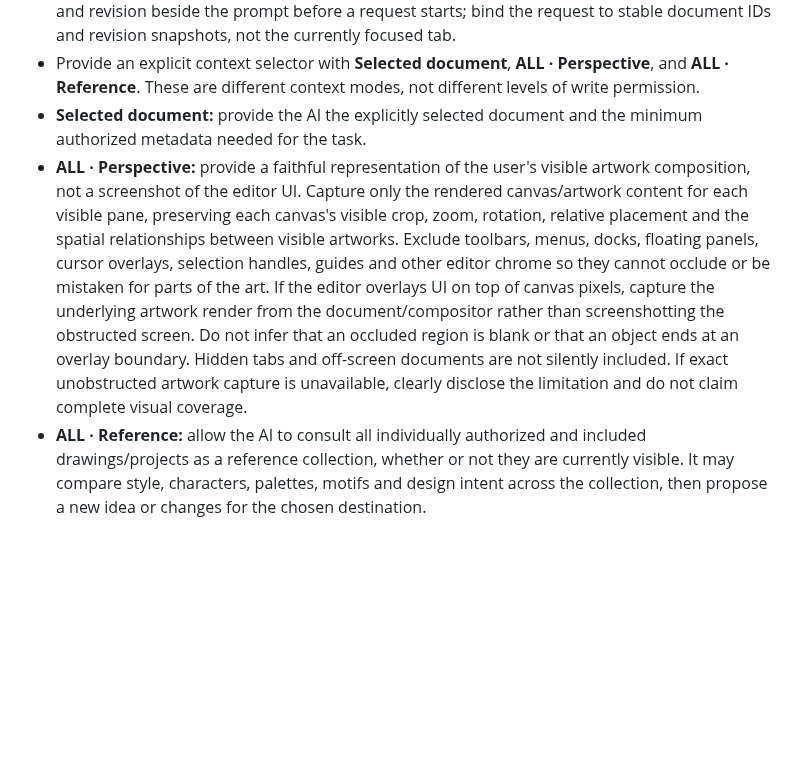
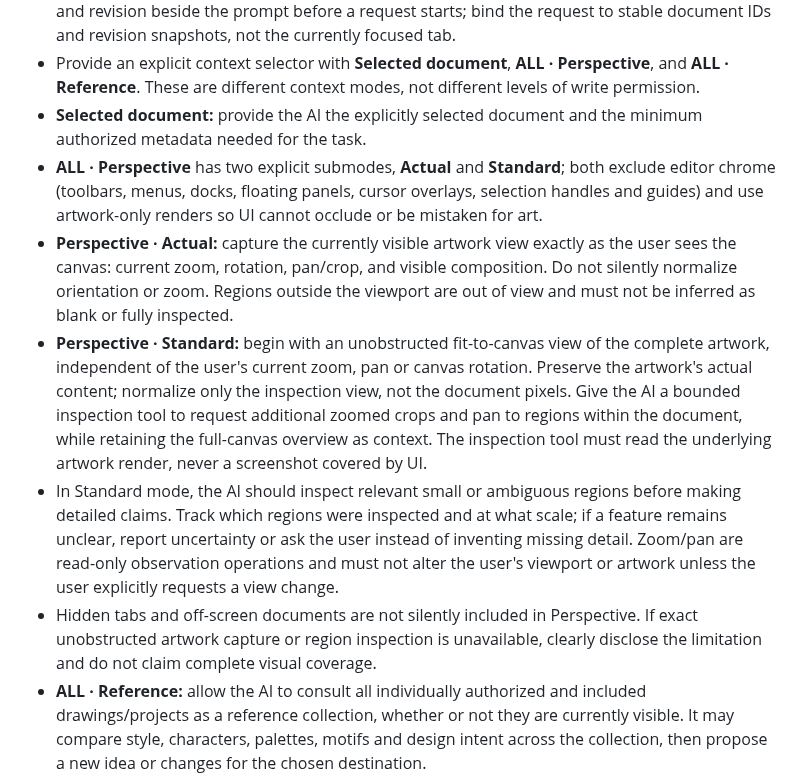
Before and after one commit to gavilandavid89-pixel/PixelForge-Ai, a Markdown page: docs/FEATURE_SPEC.md, the part around the change. Rendered like a GitHub page; blank space fills up the shorter version.

Commit message:
Add Actual and Standard inspection modes to AI Perspective

```diff
--- a/docs/FEATURE_SPEC.md
+++ b/docs/FEATURE_SPEC.md
@@ -496,7 +496,11 @@ This is the capability checklist, not a promise that every item already exists.
 - The default AI target is the one explicitly selected by the user. Display its document/project name and revision beside the prompt before a request starts; bind the request to stable document IDs and revision snapshots, not the currently focused tab.
 - Provide an explicit context selector with **Selected document**, **ALL · Perspective**, and **ALL · Reference**. These are different context modes, not different levels of write permission.
 - **Selected document:** provide the AI the explicitly selected document and the minimum authorized metadata needed for the task.
-- **ALL · Perspective:** provide a faithful representation of the user's visible artwork composition, not a screenshot of the editor UI. Capture only the rendered canvas/artwork content for each visible pane, preserving each canvas's visible crop, zoom, rotation, relative placement and the spatial relationships between visible artworks. Exclude toolbars, menus, docks, floating panels, cursor overlays, selection handles, guides and other editor chrome so they cannot occlude or be mistaken for parts of the art. If the editor overlays UI on top of canvas pixels, capture the underlying artwork render from the document/compositor rather than screenshotting the obstructed screen. Do not infer that an occluded region is blank or that an object ends at an overlay boundary. Hidden tabs and off-screen documents are not silently included. If exact unobstructed artwork capture is unavailable, clearly disclose the limitation and do not claim complete visual coverage.
+- **ALL · Perspective** has two explicit submodes, **Actual** and **Standard**; both exclude editor chrome (toolbars, menus, docks, floating panels, cursor overlays, selection handles and guides) and use artwork-only renders so UI cannot occlude or be mistaken for art.
+- **Perspective · Actual:** capture the currently visible artwork view exactly as the user sees the canvas: current zoom, rotation, pan/crop, and visible composition. Do not silently normalize orientation or zoom. Regions outside the viewport are out of view and must not be inferred as blank or fully inspected.
+- **Perspective · Standard:** begin with an unobstructed fit-to-canvas view of the complete artwork, independent of the user's current zoom, pan or canvas rotation. Preserve the artwork's actual content; normalize only the inspection view, not the document pixels. Give the AI a bounded inspection tool to request additional zoomed crops and pan to regions within the document, while retaining the full-canvas overview as context. The inspection tool must read the underlying artwork render, never a screenshot covered by UI.
+- In Standard mode, the AI should inspect relevant small or ambiguous regions before making detailed claims. Track which regions were inspected and at what scale; if a feature remains unclear, report uncertainty or ask the user instead of inventing missing detail. Zoom/pan are read-only observation operations and must not alter the user's viewport or artwork unless the user explicitly requests a view change.
+- Hidden tabs and off-screen documents are not silently included in Perspective. If exact unobstructed artwork capture or region inspection is unavailable, clearly disclose the limitation and do not claim complete visual coverage.
 - **ALL · Reference:** allow the AI to consult all individually authorized and included drawings/projects as a reference collection, whether or not they are currently visible. It may compare style, characters, palettes, motifs and design intent across the collection, then propose a new idea or changes for the chosen destination.
 - **ALL · Reference subfunctions:** provide focused workflows such as (a) **Style & consistency review** across the selected reference set, (b) **Palette and motif extraction** with proposed reusable swatches/motifs, (c) **Character/world bible** that links recurring characters, props, locations and visual rules, (d) **Reference-guided proposal** that creates a new concept for one explicitly selected destination, and (e) **Compare & resolve differences** to identify contradictions between designs and suggest alternatives. Each workflow must show which references it used, allow users to include/exclude individual works, and present findings/proposals for review rather than silently modifying source artwork.
 - In both ALL modes, display a preview of exactly what will be included before submission. Perspective previews the unobstructed artwork-only composite; Reference lists included projects/documents and the selected subfunction. Users can exclude panes or reference documents before sending.
```
